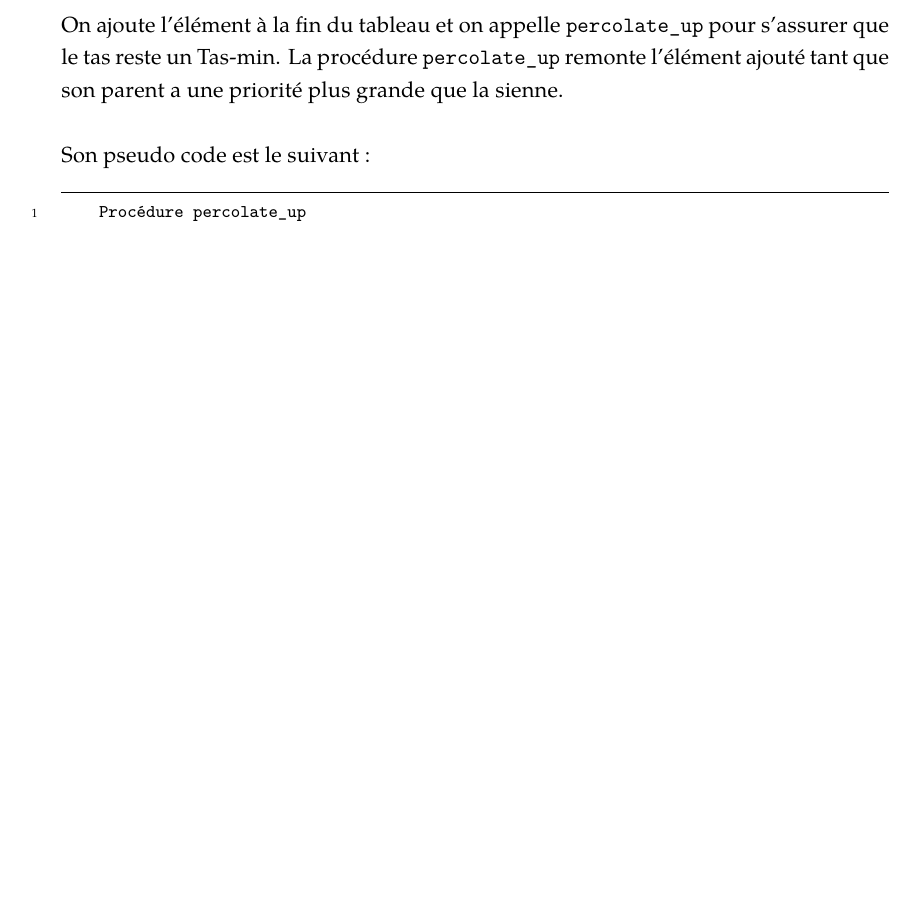
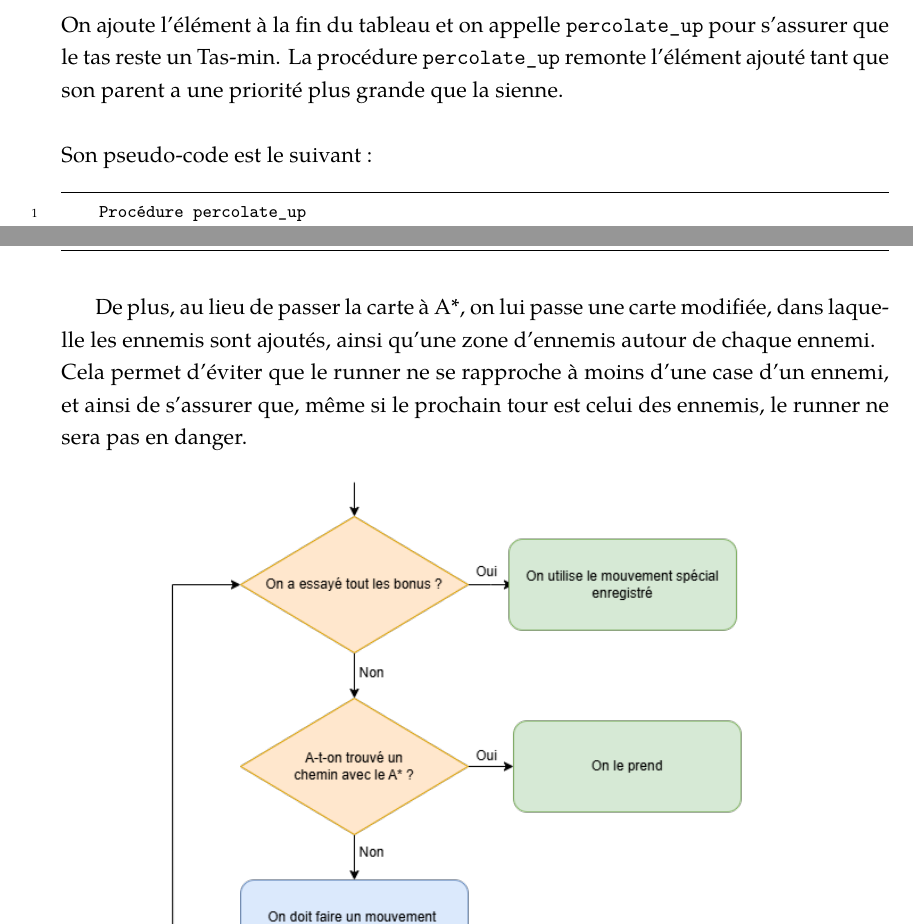
Before and after one commit to TagCopperLight/LodeRunner, a LaTeX thesis (rapport/Template.tex, which reads rapport/Chapters/02-Preliminaires.tex, rapport/Chapters/03-Strategie.tex): part of page 7 of 39 before the commit and two parts of pages 7 and 12 of 39 after it, the two joined at a grey line, cut so that both start at the same text, the shorter picture padded with empty space. Compiled offline with XeLaTeX.

Commit message:
pseudo code

```diff
--- a/rapport/Chapters/02-Preliminaires.tex
+++ b/rapport/Chapters/02-Preliminaires.tex
@@ -34,7 +34,7 @@ Pour cela, on utilise une des deux procédures suivantes : \texttt{percolate\_up
 On ajoute l'élément à la fin du tableau et on appelle \texttt{percolate\_up} pour s'assurer que le tas reste un Tas-min.
 La procédure \texttt{percolate\_up} remonte l'élément ajouté tant que son parent a une priorité plus grande que la sienne.
 \newline\newline
-Son pseudo code est le suivant :
+Son pseudo-code est le suivant :
 
 \begin{listing}[!htpb]
     \begin{minted}{text}
--- a/rapport/Chapters/03-Strategie.tex
+++ b/rapport/Chapters/03-Strategie.tex
@@ -21,8 +22,10 @@ C'est pour cela qu'on l'appelle à chaque tour, pour prendre en compte les nouve
 \newline\newline
 Heureusement, l'imprécision de la position des ennemis augmente avec la distance, et leur dangerosité diminue.
 L'algorithme peut être à peu près sûr de la position des ennemis proches (les ennemis dangereux), et donc de les éviter.
-
 \newpage
+De plus, au lieu de passer la carte à A*, on lui passe une carte modifiée, dans laquelle les ennemis sont ajoutés, ainsi qu'une zone d'ennemis autour de chaque ennemi.
+\newline
+Cela permet d'éviter que le runner ne se rapproche à moins d'une case d'un ennemi, et ainsi de s'assurer que, même si le prochain tour est celui des ennemis, le runner ne sera pas en danger.
 
 \begin{figure}[!htpb]
     \centering
```
Also changed, not shown: rapport/Template.pdf, rapport/Chapters/02-Preliminaires.tex (4 more changed lines), rapport/Chapters/03-Strategie.tex (3 more changed lines).
